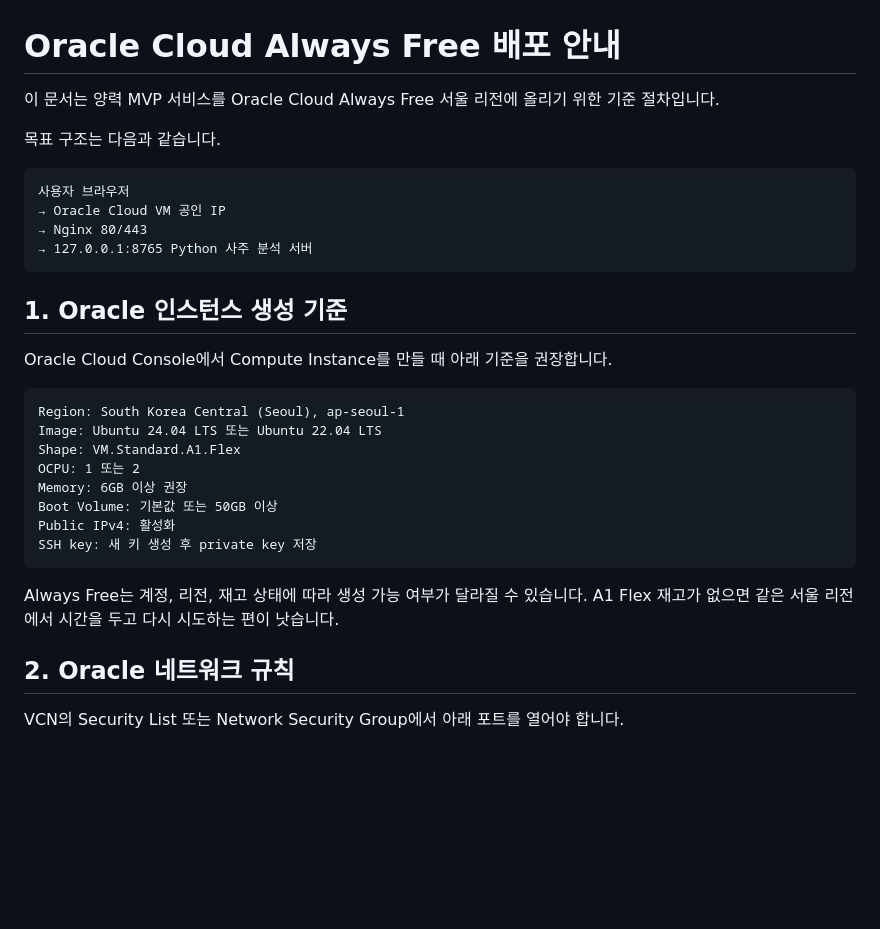
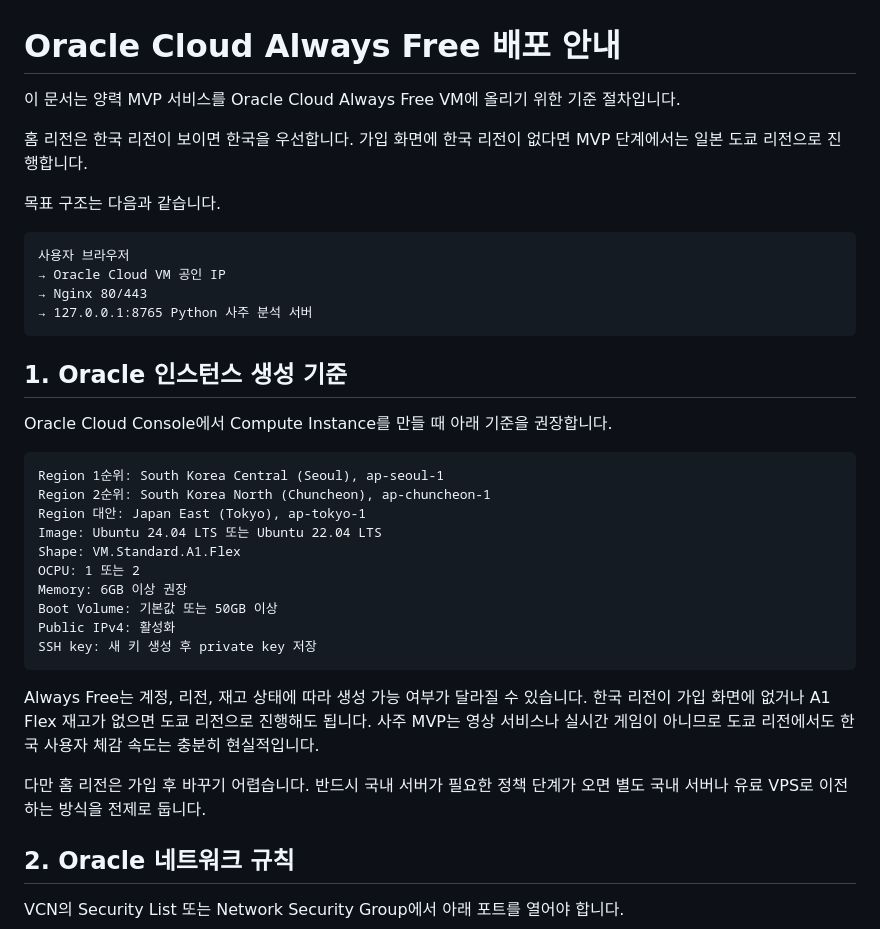
Before and after one commit to nicehodong-tech/release_solar_mvp, a Markdown page: ORACLE_CLOUD_DEPLOYMENT.md, the part around the change. Rendered like a GitHub page; blank space fills up the shorter version.

Commit message:
Document Tokyo Oracle region fallback

````diff
--- a/ORACLE_CLOUD_DEPLOYMENT.md
+++ b/ORACLE_CLOUD_DEPLOYMENT.md
@@ -1,6 +1,8 @@
 # Oracle Cloud Always Free 배포 안내
 
-이 문서는 양력 MVP 서비스를 Oracle Cloud Always Free 서울 리전에 올리기 위한 기준 절차입니다.
+이 문서는 양력 MVP 서비스를 Oracle Cloud Always Free VM에 올리기 위한 기준 절차입니다.
+
+홈 리전은 한국 리전이 보이면 한국을 우선합니다. 가입 화면에 한국 리전이 없다면 MVP 단계에서는 일본 도쿄 리전으로 진행합니다.
 
 목표 구조는 다음과 같습니다.
 
@@ -16,7 +18,9 @@
 Oracle Cloud Console에서 Compute Instance를 만들 때 아래 기준을 권장합니다.
 
 ```text
-Region: South Korea Central (Seoul), ap-seoul-1
+Region 1순위: South Korea Central (Seoul), ap-seoul-1
+Region 2순위: South Korea North (Chuncheon), ap-chuncheon-1
+Region 대안: Japan East (Tokyo), ap-tokyo-1
 Image: Ubuntu 24.04 LTS 또는 Ubuntu 22.04 LTS
 Shape: VM.Standard.A1.Flex
 OCPU: 1 또는 2
@@ -26,7 +30,9 @@ Public IPv4: 활성화
 SSH key: 새 키 생성 후 private key 저장
 ```
 
-Always Free는 계정, 리전, 재고 상태에 따라 생성 가능 여부가 달라질 수 있습니다. A1 Flex 재고가 없으면 같은 서울 리전에서 시간을 두고 다시 시도하는 편이 낫습니다.
+Always Free는 계정, 리전, 재고 상태에 따라 생성 가능 여부가 달라질 수 있습니다. 한국 리전이 가입 화면에 없거나 A1 Flex 재고가 없으면 도쿄 리전으로 진행해도 됩니다. 사주 MVP는 영상 서비스나 실시간 게임이 아니므로 도쿄 리전에서도 한국 사용자 체감 속도는 충분히 현실적입니다.
+
+다만 홈 리전은 가입 후 바꾸기 어렵습니다. 반드시 국내 서버가 필요한 정책 단계가 오면 별도 국내 서버나 유료 VPS로 이전하는 방식을 전제로 둡니다.
 
 ## 2. Oracle 네트워크 규칙
 
````
